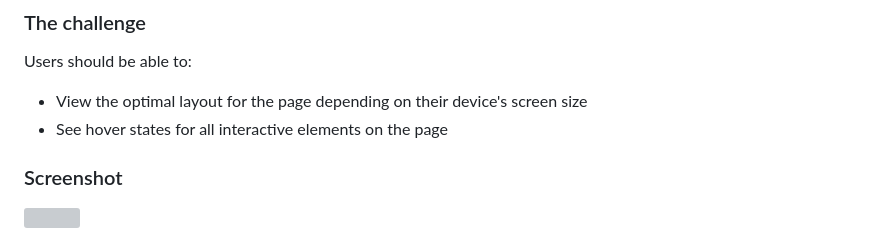
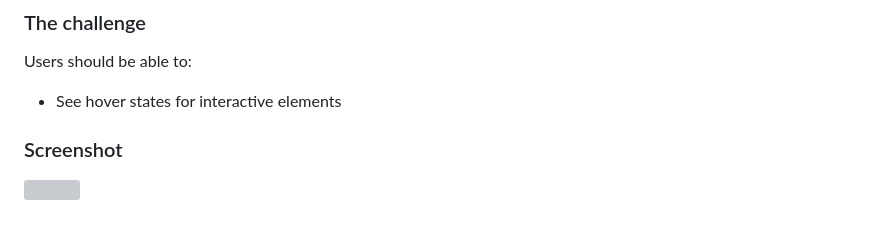
Before and after one commit to fisaavedrae/huddle-landing-page, a Markdown page: README.md, the part around one of its changes. GitHub-like rendering; grey boxes are pictures that could not be loaded.

```diff
--- a/README.md
+++ b/README.md
@@ -24,8 +24,7 @@ This is a solution to the [Huddle landing page with single introductory section
 
 Users should be able to:
 
-- View the optimal layout for the page depending on their device's screen size
-- See hover states for all interactive elements on the page
+- See hover states for interactive elements
 
 ### Screenshot
 
```
Also changed, not shown: other parts of README.md (+12 -28 lines).
